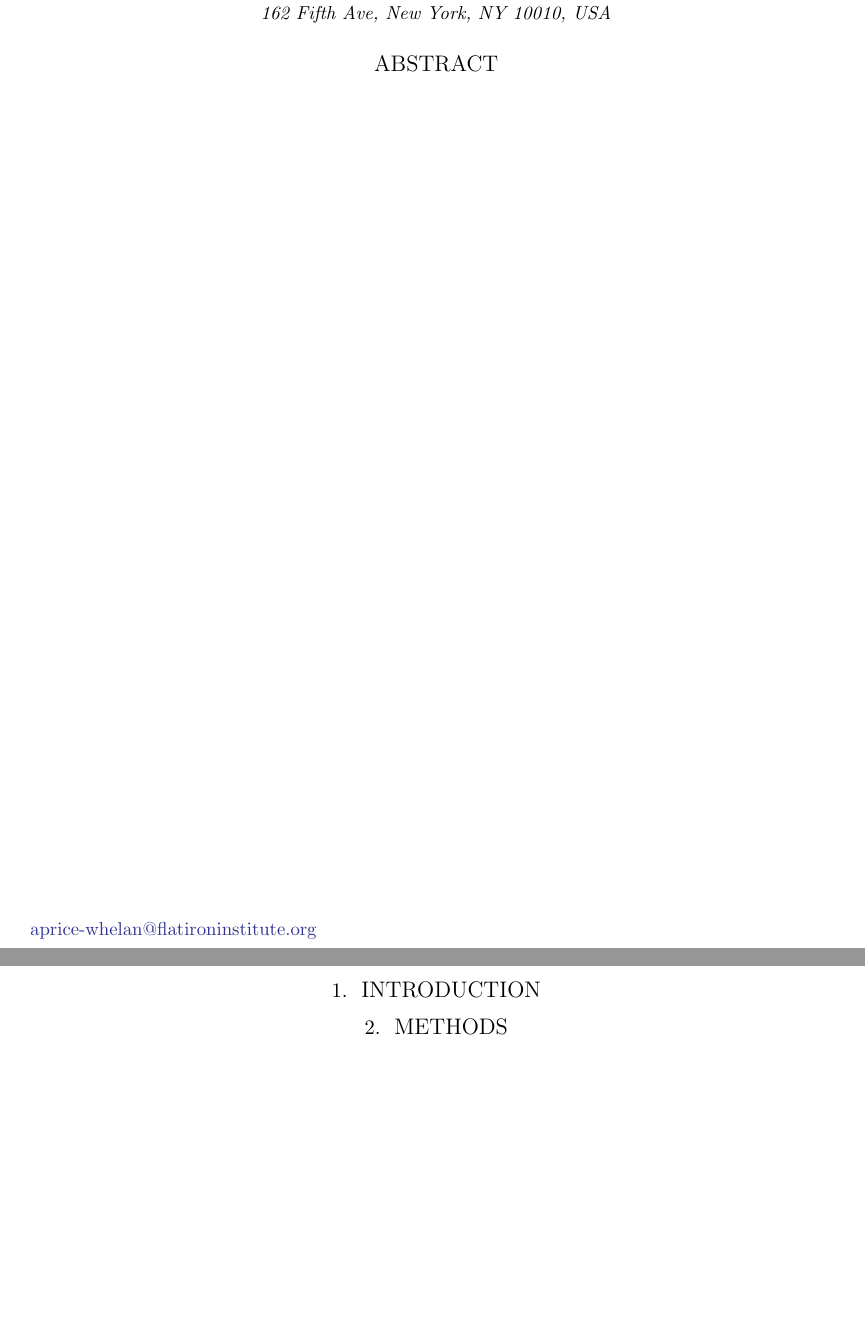
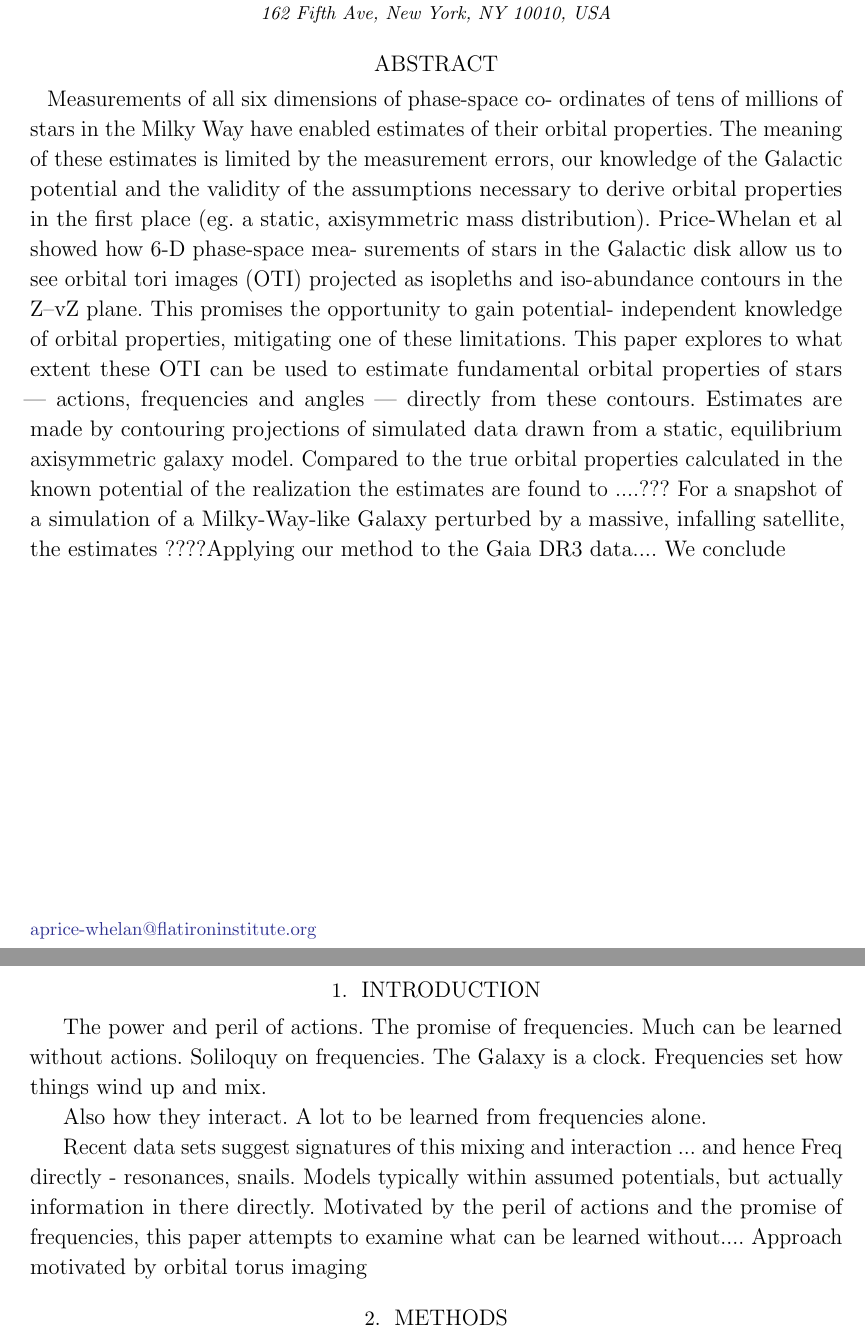
Before and after one commit to adrn/empirical-af, a LaTeX paper (tex/empirical-af.tex): two parts of pages 1 and 2 of 6, joined at a grey line, cut so that both start at the same text, the shorter picture padded with empty space. Compiled offline with pdfLaTeX.

Commit message:
words from KVJ/JASH draft

```diff
--- a/tex/empirical-af.tex
+++ b/tex/empirical-af.tex
@@ -82,6 +82,24 @@
 % Methods
 % Results
 % Conclusions
+
+Measurements of all six dimensions of phase-space co- ordinates of tens of millions of
+stars in the Milky Way have enabled estimates of their orbital properties. The meaning
+of these estimates is limited by the measurement errors, our knowledge of the Galactic
+potential and the validity of the assumptions necessary to derive orbital properties in
+the first place (eg. a static, axisymmetric mass distribution). Price-Whelan et al
+showed how 6-D phase-space mea- surements of stars in the Galactic disk allow us to see
+orbital tori images (OTI) projected as isopleths and iso-abundance contours in the Z--vZ
+plane. This promises the opportunity to gain potential- independent knowledge of orbital
+properties, mitigating one of these limitations. This paper explores to what extent
+these OTI can be used to estimate fundamental orbital properties of stars — actions,
+frequencies and angles — directly from these contours. Estimates are made by contouring
+projections of simulated data drawn from a static, equilibrium axisymmetric galaxy
+model. Compared to the true orbital properties calculated in the known potential of the
+realization the estimates are found to ....??? For a snapshot of a simulation of a
+Milky-Way-like Galaxy perturbed by a massive, infalling satellite, the estimates
+????Applying our method to the Gaia DR3 data.... We conclude
+
 \end{abstract}
 
 % \keywords{}
@@ -89,6 +107,18 @@
 \section*{~}\clearpage
 
 \section{Introduction} \label{sec:intro}
+
+The power and peril of actions. The promise of frequencies. Much can be learned without
+actions. Soliloquy on frequencies. The Galaxy is a clock. Frequencies set how things
+wind up and mix.
+
+Also how they interact. A lot to be learned from frequencies alone.
+
+Recent data sets suggest signatures of this mixing and interaction ... and hence Freq
+directly - resonances, snails. Models typically within assumed potentials, but actually
+information in there directly. Motivated by the peril of actions and the promise of
+frequencies, this paper attempts to examine what can be learned without.... Approach
+motivated by orbital torus imaging
 
 
 \section{Methods} \label{sec:methods}
```
